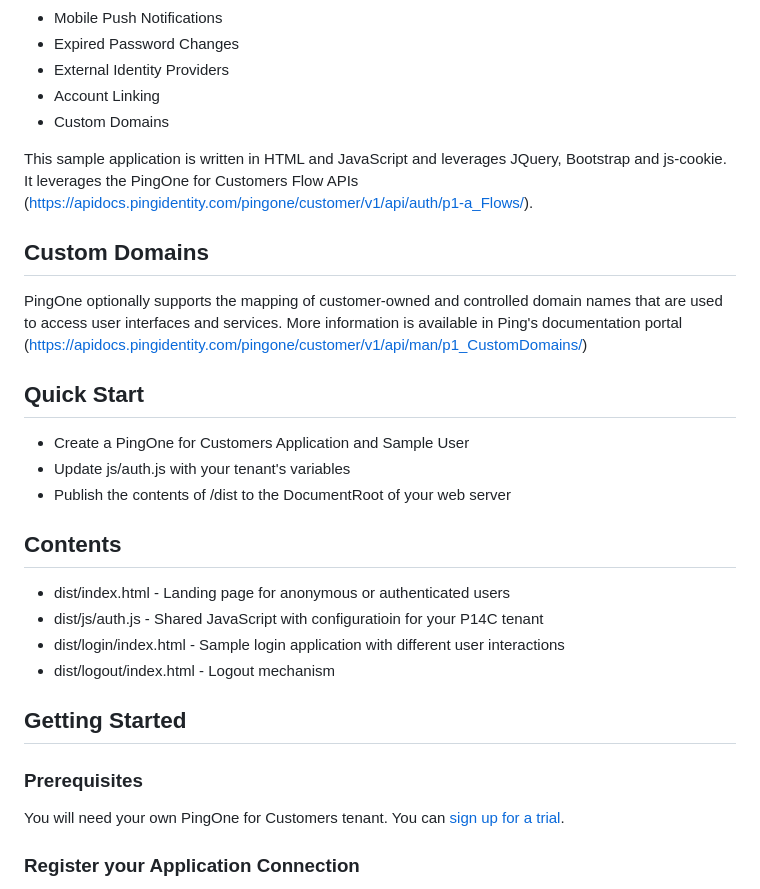
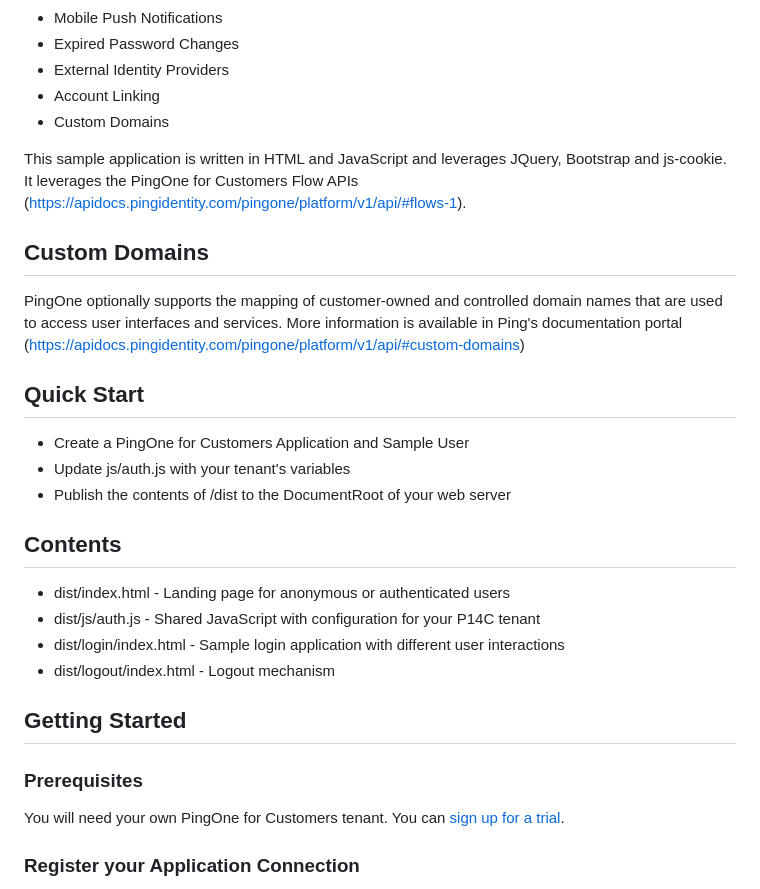
Before and after one commit to pingidentity/pingone-sample-login, a Markdown page: README.md, the part around one of its changes. Drawn GitHub-style.

```diff
--- a/README.md
+++ b/README.md
@@ -10,11 +10,11 @@ Provides an example login application for use with PingOne for Customers.  Inclu
 * Account Linking
 * Custom Domains
 
-This sample application is written in HTML and JavaScript and leverages JQuery, Bootstrap and js-cookie.  It leverages the PingOne for Customers Flow APIs (https://apidocs.pingidentity.com/pingone/customer/v1/api/auth/p1-a_Flows/).
+This sample application is written in HTML and JavaScript and leverages JQuery, Bootstrap and js-cookie.  It leverages the PingOne for Customers Flow APIs (https://apidocs.pingidentity.com/pingone/platform/v1/api/#flows-1).
 
 ## Custom Domains
 
-PingOne optionally supports the mapping of customer-owned and controlled domain names that are used to access user interfaces and services.  More information is available in Ping's documentation portal  (https://apidocs.pingidentity.com/pingone/customer/v1/api/man/p1_CustomDomains/)
+PingOne optionally supports the mapping of customer-owned and controlled domain names that are used to access user interfaces and services.  More information is available in Ping's documentation portal  (https://apidocs.pingidentity.com/pingone/platform/v1/api/#custom-domains)
 
 ## Quick Start
 
@@ -25,7 +25,7 @@ PingOne optionally supports the mapping of customer-owned and controlled domain
 ## Contents
 
 * dist/index.html         - Landing page for anonymous or authenticated users
-* dist/js/auth.js         - Shared JavaScript with configuratioin for your P14C tenant
+* dist/js/auth.js         - Shared JavaScript with configuration for your P14C tenant
 * dist/login/index.html   - Sample login application with different user interactions
 * dist/logout/index.html  - Logout mechanism
 
```
Also changed, not shown: other parts of README.md (+1 -1 lines).
